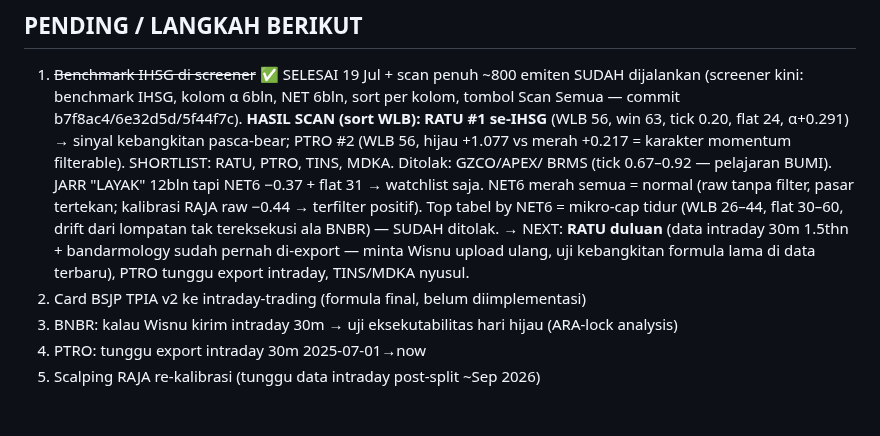
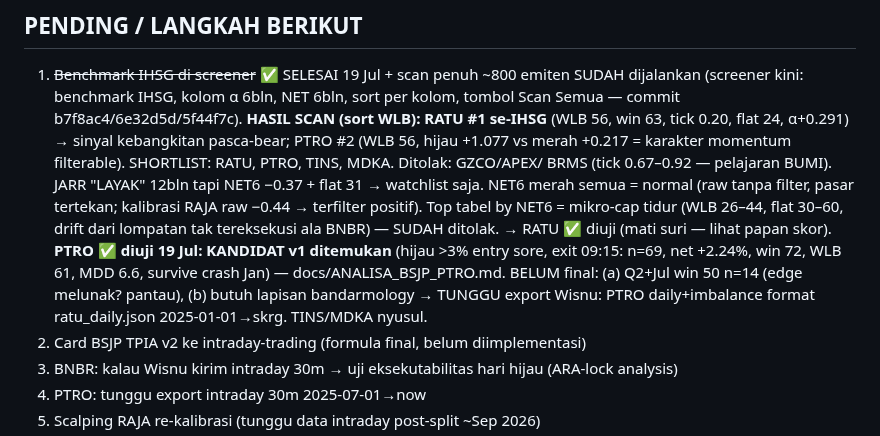
Before and after one commit to wisnuputra17/ihsg-suite, a Markdown page: SESI-LANJUTAN.md, the part around the change. GitHub-like rendering; blank space fills up the shorter version.

Commit message:
analisa: BSJP PTRO kandidat v1 (hijau>3% -> exit 09:15, WLB 61, survive crash) — tunggu uji bandarmology

```diff
--- a/SESI-LANJUTAN.md
+++ b/SESI-LANJUTAN.md
@@ -61,9 +61,11 @@
    → watchlist saja. NET6 merah semua = normal (raw tanpa filter, pasar tertekan; kalibrasi
    RAJA raw −0.44 → terfilter positif). Top tabel by NET6 = mikro-cap tidur (WLB 26–44,
    flat 30–60, drift dari lompatan tak tereksekusi ala BNBR) — SUDAH ditolak.
-   → NEXT: **RATU duluan** (data intraday 30m 1.5thn + bandarmology sudah pernah di-export
-   — minta Wisnu upload ulang, uji kebangkitan formula lama di data terbaru), PTRO tunggu
-   export intraday, TINS/MDKA nyusul.
+   → RATU ✅ diuji (mati suri — lihat papan skor). **PTRO ✅ diuji 19 Jul: KANDIDAT v1
+   ditemukan** (hijau >3% entry sore, exit 09:15: n=69, net +2.24%, win 72, WLB 61,
+   MDD 6.6, survive crash Jan) — docs/ANALISA_BSJP_PTRO.md. BELUM final: (a) Q2+Jul win
+   50 n=14 (edge melunak? pantau), (b) butuh lapisan bandarmology → TUNGGU export Wisnu:
+   PTRO daily+imbalance format ratu_daily.json 2025-01-01→skrg. TINS/MDKA nyusul.
 2. Card BSJP TPIA v2 ke intraday-trading (formula final, belum diimplementasi)
 3. BNBR: kalau Wisnu kirim intraday 30m → uji eksekutabilitas hari hijau (ARA-lock analysis)
 4. PTRO: tunggu export intraday 30m 2025-07-01→now
```
Also changed, not shown: docs/ANALISA_BSJP_PTRO.md (added, +37 -0 lines).
